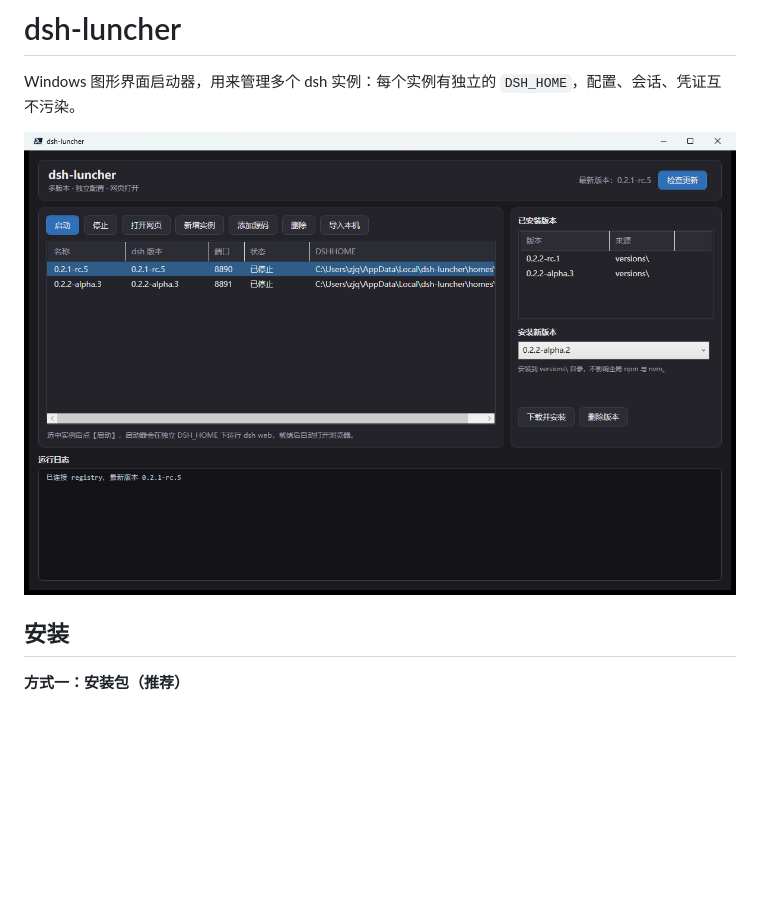
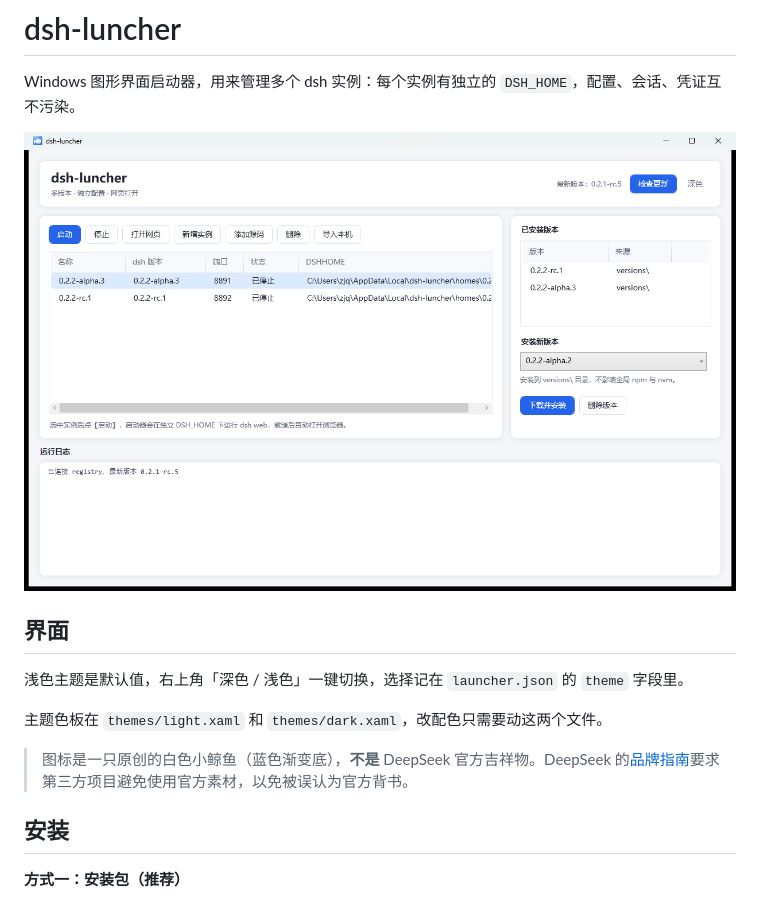
Before and after one commit to ZhouJunquanaaa/dsh-launcher, a Markdown page: README.md, the part around the change. Rendered like a GitHub page; pictures changed too: screenshot.png; blank space fills up the shorter version.

Commit message:
Add light theme with runtime toggle and a whale app icon

```diff
--- a/README.md
+++ b/README.md
@@ -3,6 +3,14 @@
 Windows 图形界面启动器，用来管理多个 dsh 实例：每个实例有独立的 `DSH_HOME`，配置、会话、凭证互不污染。
 
 ![界面截图](screenshot.png)
+
+## 界面
+
+浅色主题是默认值，右上角「深色 / 浅色」一键切换，选择记在 `launcher.json` 的 `theme` 字段里。
+
+主题色板在 `themes/light.xaml` 和 `themes/dark.xaml`，改配色只需要动这两个文件。
+
+> 图标是一只原创的白色小鲸鱼（蓝色渐变底），**不是** DeepSeek 官方吉祥物。DeepSeek 的[品牌指南](https://github.com/deepseek-ai/deepseek-harness/blob/master/BRAND_GUIDELINES.md)要求第三方项目避免使用官方素材，以免被误认为官方背书。
 
 ## 安装
 
```
Also changed, not shown: 7 other files.
